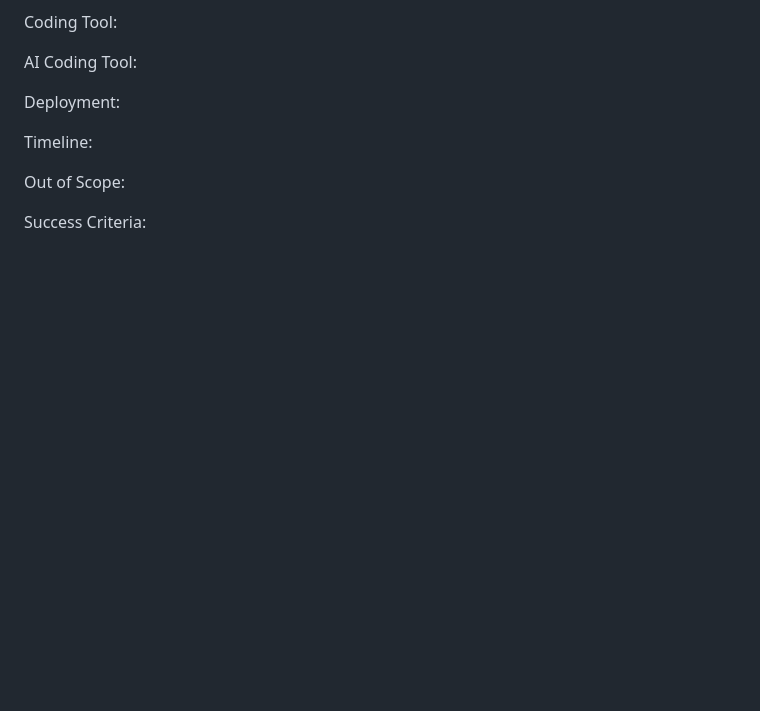
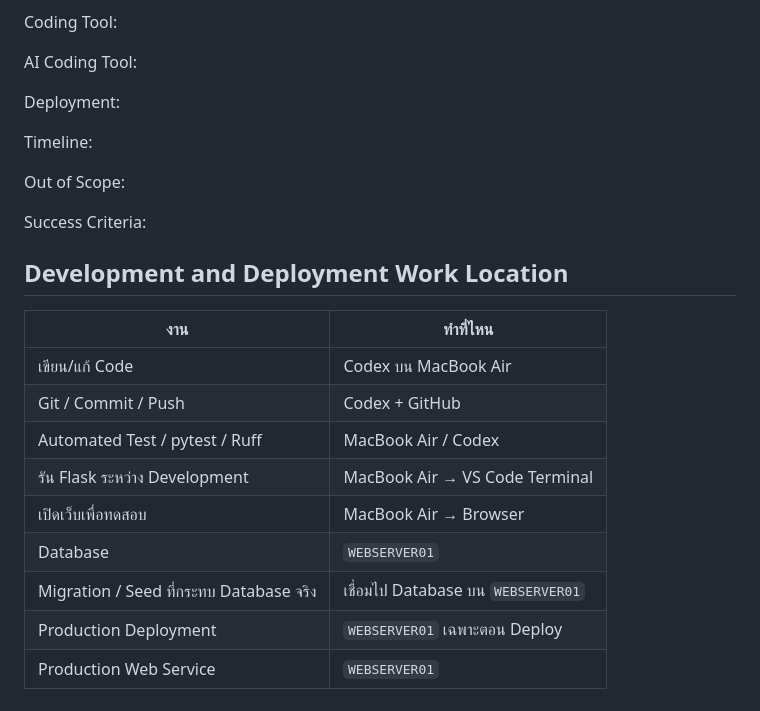
Before and after one commit to Babygman/SCT_PreweightQRcodeLabel, a Markdown page: PROJECT_STANDARD.md, the part around the change. GitHub-like rendering; blank space fills up the shorter version.

Commit message:
Update project development workflow standard

```diff
--- a/PROJECT_STANDARD.md
+++ b/PROJECT_STANDARD.md
@@ -239,3 +239,17 @@ Timeline:
 Out of Scope:
 
 Success Criteria:
+
+## Development and Deployment Work Location
+
+| งาน                                     | ทำที่ไหน                           |
+| --------------------------------------- | ---------------------------------- |
+| เขียน/แก้ Code                          | Codex บน MacBook Air               |
+| Git / Commit / Push                     | Codex + GitHub                     |
+| Automated Test / pytest / Ruff          | MacBook Air / Codex                |
+| รัน Flask ระหว่าง Development           | MacBook Air → VS Code Terminal     |
+| เปิดเว็บเพื่อทดสอบ                      | MacBook Air → Browser              |
+| Database                                | `WEBSERVER01`                      |
+| Migration / Seed ที่กระทบ Database จริง | เชื่อมไป Database บน `WEBSERVER01` |
+| Production Deployment                   | `WEBSERVER01` เฉพาะตอน Deploy      |
+| Production Web Service                  | `WEBSERVER01`                      |
```
